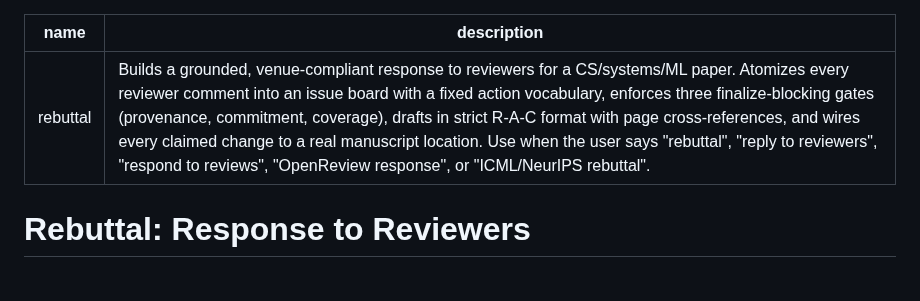
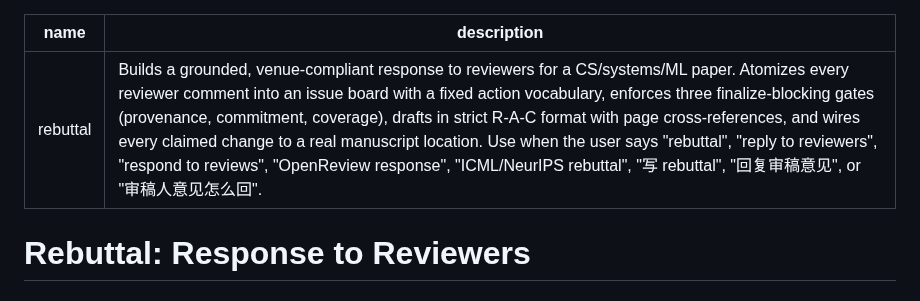
Before and after one commit to SipengXie2024/superpower-writing, a Markdown page: skills/rebuttal/SKILL.md, the part around the change. Drawn GitHub-style.

```diff
--- a/skills/rebuttal/SKILL.md
+++ b/skills/rebuttal/SKILL.md
@@ -1,6 +1,6 @@
 ---
 name: rebuttal
-description: Builds a grounded, venue-compliant response to reviewers for a CS/systems/ML paper. Atomizes every reviewer comment into an issue board with a fixed action vocabulary, enforces three finalize-blocking gates (provenance, commitment, coverage), drafts in strict R-A-C format with page cross-references, and wires every claimed change to a real manuscript location. Use when the user says "rebuttal", "reply to reviewers", "respond to reviews", "OpenReview response", or "ICML/NeurIPS rebuttal".
+description: Builds a grounded, venue-compliant response to reviewers for a CS/systems/ML paper. Atomizes every reviewer comment into an issue board with a fixed action vocabulary, enforces three finalize-blocking gates (provenance, commitment, coverage), drafts in strict R-A-C format with page cross-references, and wires every claimed change to a real manuscript location. Use when the user says "rebuttal", "reply to reviewers", "respond to reviews", "OpenReview response", "ICML/NeurIPS rebuttal", "写 rebuttal", "回复审稿意见", or "审稿人意见怎么回".
 ---
 
 # Rebuttal: Response to Reviewers
```
Also changed, not shown: skills/releasing/SKILL.md (+1 -1 lines), skills/scientific-visualization/SKILL.md (+1 -1 lines).
